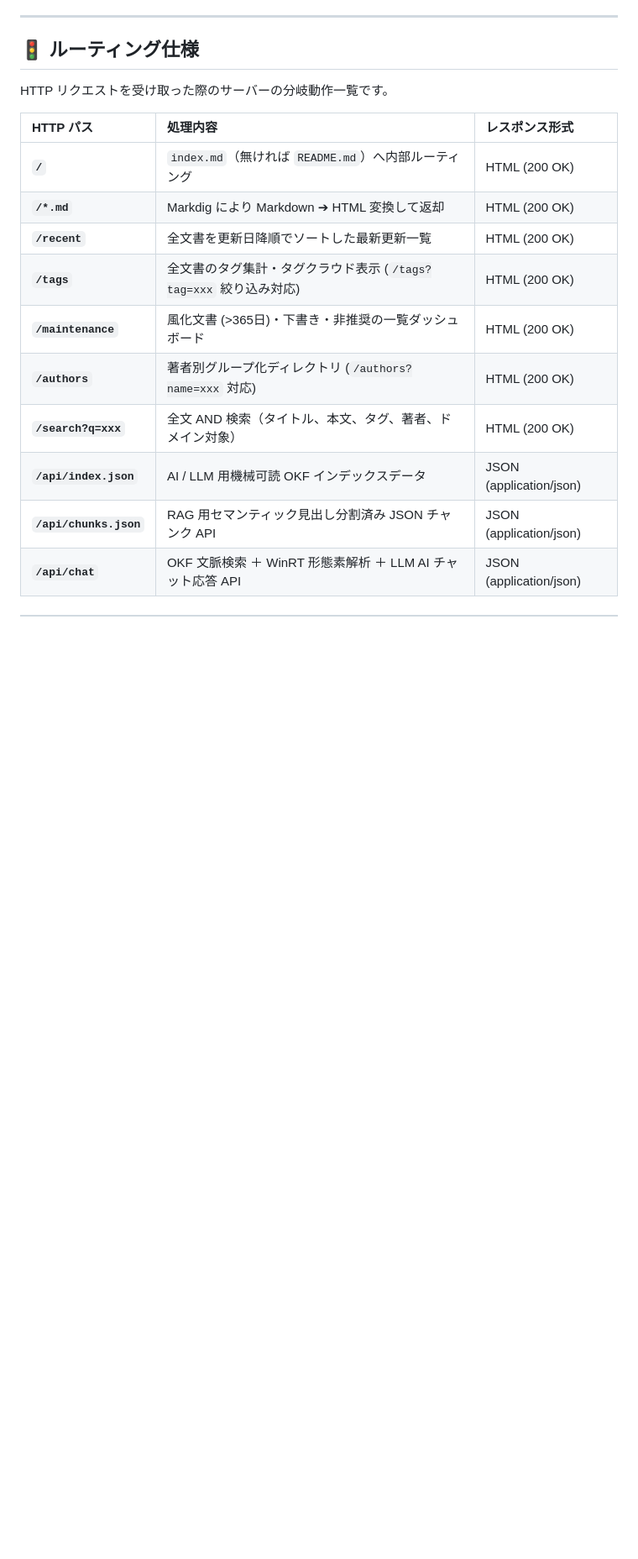
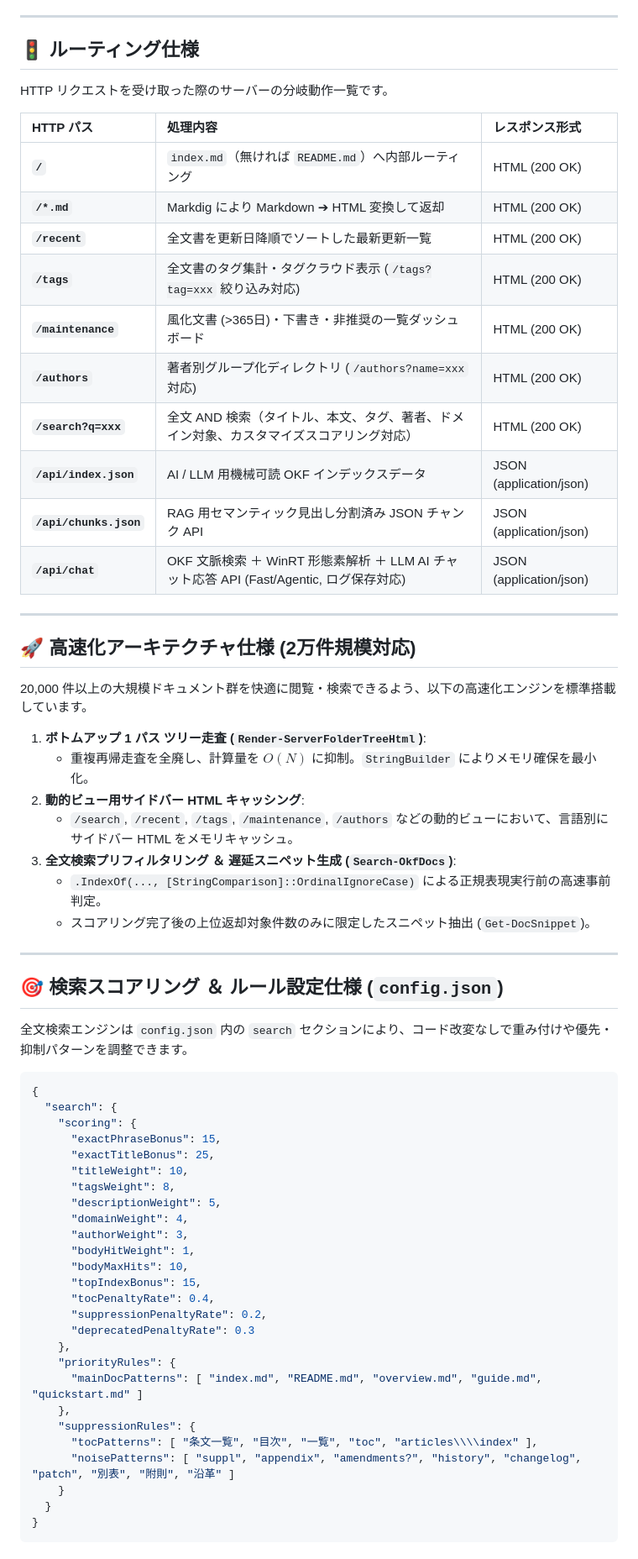
Before and after one commit to chottokun/SimpleWiki, a Markdown page: markdown_sample/docs/詳細仕様.md, the part around one of its changes. Shown at 84% size. Rendered like a GitHub page; blank space fills up the shorter version.

Commit message:
docs: docs/詳細仕様.mdおよびplan/配下の計画書を実装完了ステータス・最新仕様で更新

````diff
--- a/markdown_sample/docs/詳細仕様.md
+++ b/markdown_sample/docs/詳細仕様.md
@@ -30,7 +30,57 @@ HTTP リクエストを受け取った際のサーバーの分岐動作一覧で
 | **`/tags`** | 全文書のタグ集計・タグクラウド表示 (`/tags?tag=xxx` 絞り込み対応) | HTML (200 OK) |
 | **`/maintenance`** | 風化文書 (>365日)・下書き・非推奨の一覧ダッシュボード | HTML (200 OK) |
 | **`/authors`** | 著者別グループ化ディレクトリ (`/authors?name=xxx` 対応) | HTML (200 OK) |
-| **`/search?q=xxx`** | 全文 AND 検索（タイトル、本文、タグ、著者、ドメイン対象） | HTML (200 OK) |
+| **`/search?q=xxx`** | 全文 AND 検索（タイトル、本文、タグ、著者、ドメイン対象、カスタマイズスコアリング対応） | HTML (200 OK) |
 | **`/api/index.json`** | AI / LLM 用機械可読 OKF インデックスデータ | JSON (application/json) |
 | **`/api/chunks.json`**| RAG 用セマンティック見出し分割済み JSON チャンク API | JSON (application/json) |
-| **`/api/chat`** | OKF 文脈検索 ＋ WinRT 形態素解析 ＋ LLM AI チャット応答 API | JSON (application/json) |
+| **`/api/chat`** | OKF 文脈検索 ＋ WinRT 形態素解析 ＋ LLM AI チャット応答 API (Fast/Agentic, ログ保存対応) | JSON (application/json) |
+
+---
+
+## 🚀 高速化アーキテクチャ仕様 (2万件規模対応)
+
+20,000 件以上の大規模ドキュメント群を快適に閲覧・検索できるよう、以下の高速化エンジンを標準搭載しています。
+
+1. **ボトムアップ 1 パス ツリー走査 (`Render-ServerFolderTreeHtml`)**:
+   - 重複再帰走査を全廃し、計算量を $O(N)$ に抑制。`StringBuilder` によりメモリ確保を最小化。
+2. **動的ビュー用サイドバー HTML キャッシング**:
+   - `/search`, `/recent`, `/tags`, `/maintenance`, `/authors` などの動的ビューにおいて、言語別にサイドバー HTML をメモリキャッシュ。
+3. **全文検索プリフィルタリング ＆ 遅延スニペット生成 (`Search-OkfDocs`)**:
+   - `.IndexOf(..., [StringComparison]::OrdinalIgnoreCase)` による正規表現実行前の高速事前判定。
+   - スコアリング完了後の上位返却対象件数のみに限定したスニペット抽出 (`Get-DocSnippet`)。
+
+---
+
+## 🎯 検索スコアリング ＆ ルール設定仕様 (`config.json`)
+
+全文検索エンジンは `config.json` 内の `search` セクションにより、コード改変なしで重み付けや優先・抑制パターンを調整できます。
+
+```json
+{
+  "search": {
+    "scoring": {
+      "exactPhraseBonus": 15,
+      "exactTitleBonus": 25,
+      "titleWeight": 10,
+      "tagsWeight": 8,
+      "descriptionWeight": 5,
+      "domainWeight": 4,
+      "authorWeight": 3,
+      "bodyHitWeight": 1,
+      "bodyMaxHits": 10,
+      "topIndexBonus": 15,
+      "tocPenaltyRate": 0.4,
+      "suppressionPenaltyRate": 0.2,
+      "deprecatedPenaltyRate": 0.3
+    },
+    "priorityRules": {
+      "mainDocPatterns": [ "index.md", "README.md", "overview.md", "guide.md", "quickstart.md" ]
+    },
+    "suppressionRules": {
+      "tocPatterns": [ "条文一覧", "目次", "一覧", "toc", "articles\\\\index" ],
+      "noisePatterns": [ "suppl", "appendix", "amendments?", "history", "changelog", "patch", "別表", "附則", "沿革" ]
+    }
+  }
+}
+```
+
````
Also changed, not shown: other parts of markdown_sample/docs/詳細仕様.md (+23 -0 lines), plan/customizable_search_scoring.md (+3 -0 lines), plan/performance_optimization.md (+3 -0 lines).
